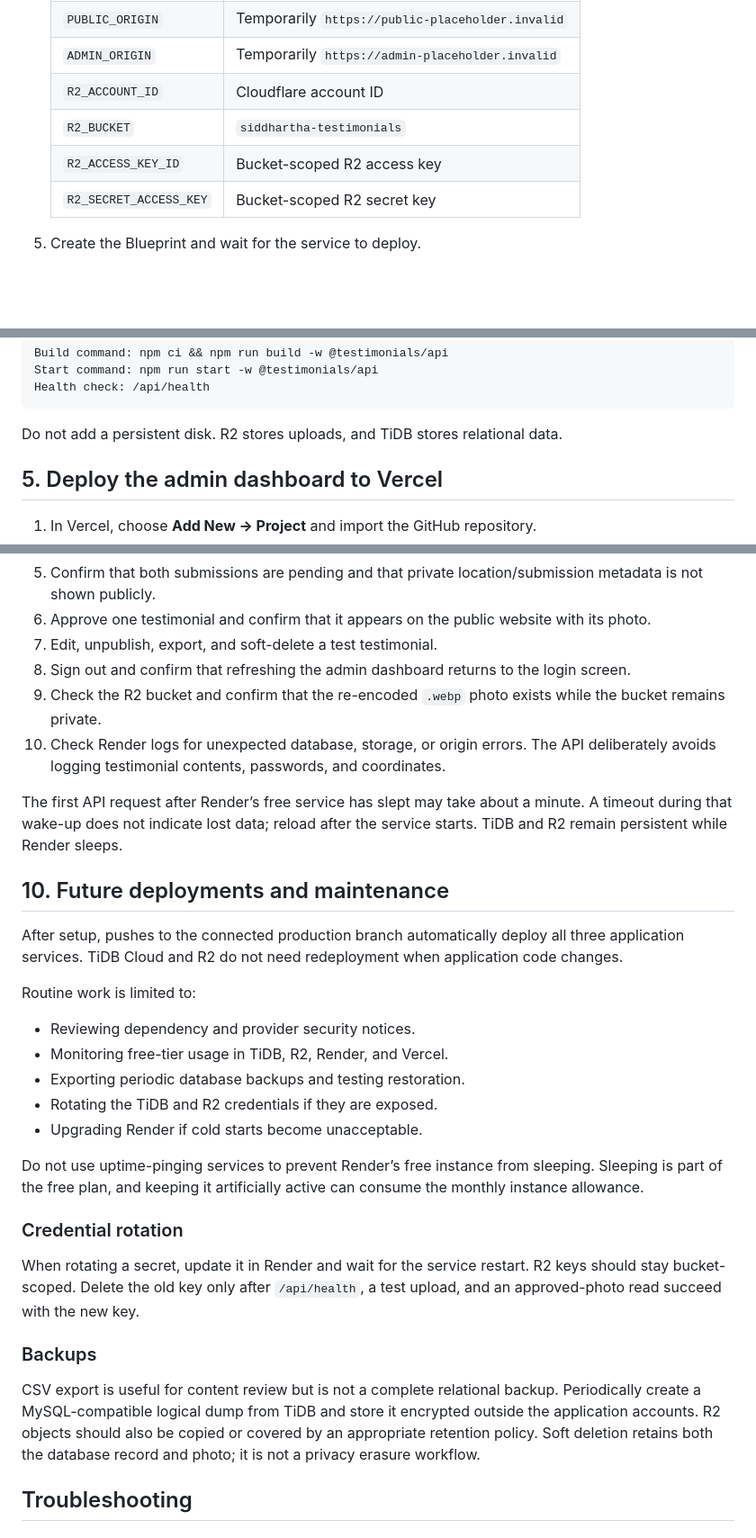
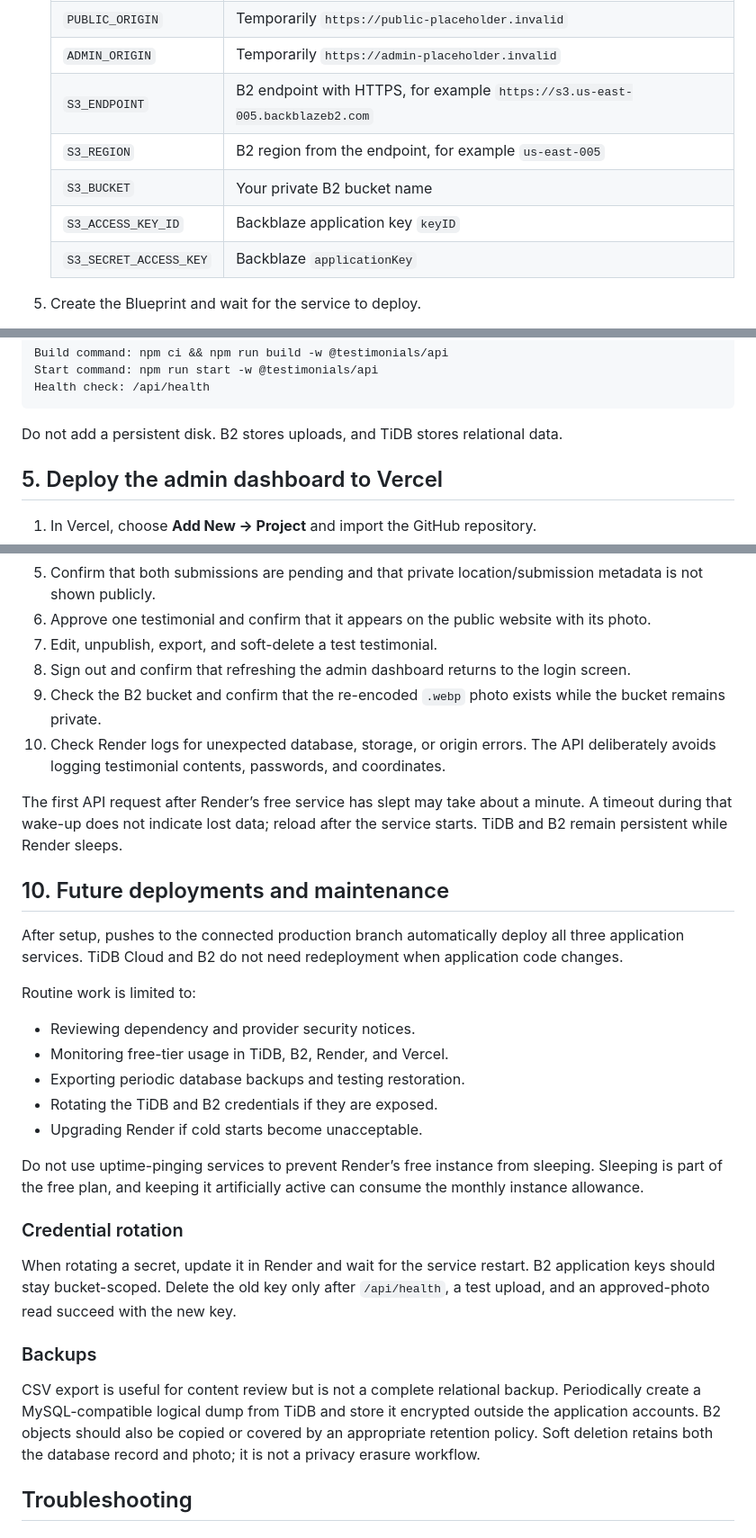
Before and after one commit to Sid2169/testimonials, a Markdown page: docs/PRODUCTION_DEPLOYMENT.md, 3 parts joined by grey strips. Shown at 90% size. Drawn GitHub-style; blank space fills up the shorter version.

````diff
--- a/docs/PRODUCTION_DEPLOYMENT.md
+++ b/docs/PRODUCTION_DEPLOYMENT.md
@@ -136,10 +144,11 @@ The repository includes [`render.yaml`](../render.yaml), so a Blueprint is the l
    | `DB_NAME` | `testimonials` |
    | `PUBLIC_ORIGIN` | Temporarily `https://public-placeholder.invalid` |
    | `ADMIN_ORIGIN` | Temporarily `https://admin-placeholder.invalid` |
-   | `R2_ACCOUNT_ID` | Cloudflare account ID |
-   | `R2_BUCKET` | `siddhartha-testimonials` |
-   | `R2_ACCESS_KEY_ID` | Bucket-scoped R2 access key |
-   | `R2_SECRET_ACCESS_KEY` | Bucket-scoped R2 secret key |
+   | `S3_ENDPOINT` | B2 endpoint with HTTPS, for example `https://s3.us-east-005.backblazeb2.com` |
+   | `S3_REGION` | B2 region from the endpoint, for example `us-east-005` |
+   | `S3_BUCKET` | Your private B2 bucket name |
+   | `S3_ACCESS_KEY_ID` | Backblaze application key `keyID` |
+   | `S3_SECRET_ACCESS_KEY` | Backblaze `applicationKey` |
 
 5. Create the Blueprint and wait for the service to deploy.
 6. Copy its HTTPS URL, such as `https://siddhartha-testimonials-api.onrender.com`. This is the value called `API_ORIGIN` below.
@@ -159,7 +168,7 @@ Start command: npm run start -w @testimonials/api
 Health check: /api/health
 ```
 
-Do not add a persistent disk. R2 stores uploads, and TiDB stores relational data.
+Do not add a persistent disk. B2 stores uploads, and TiDB stores relational data.
 
 ## 5. Deploy the admin dashboard to Vercel
 
@@ -240,32 +249,32 @@ Complete these checks from a normal browser window:
 6. Approve one testimonial and confirm that it appears on the public website with its photo.
 7. Edit, unpublish, export, and soft-delete a test testimonial.
 8. Sign out and confirm that refreshing the admin dashboard returns to the login screen.
-9. Check the R2 bucket and confirm that the re-encoded `.webp` photo exists while the bucket remains private.
+9. Check the B2 bucket and confirm that the re-encoded `.webp` photo exists while the bucket remains private.
 10. Check Render logs for unexpected database, storage, or origin errors. The API deliberately avoids logging testimonial contents, passwords, and coordinates.
 
-The first API request after Render’s free service has slept may take about a minute. A timeout during that wake-up does not indicate lost data; reload after the service starts. TiDB and R2 remain persistent while Render sleeps.
+The first API request after Render’s free service has slept may take about a minute. A timeout during that wake-up does not indicate lost data; reload after the service starts. TiDB and B2 remain persistent while Render sleeps.
 
 ## 10. Future deployments and maintenance
 
-After setup, pushes to the connected production branch automatically deploy all three application services. TiDB Cloud and R2 do not need redeployment when application code changes.
+After setup, pushes to the connected production branch automatically deploy all three application services. TiDB Cloud and B2 do not need redeployment when application code changes.
 
 Routine work is limited to:
 
 - Reviewing dependency and provider security notices.
-- Monitoring free-tier usage in TiDB, R2, Render, and Vercel.
+- Monitoring free-tier usage in TiDB, B2, Render, and Vercel.
 - Exporting periodic database backups and testing restoration.
-- Rotating the TiDB and R2 credentials if they are exposed.
+- Rotating the TiDB and B2 credentials if they are exposed.
 - Upgrading Render if cold starts become unacceptable.
 
 Do not use uptime-pinging services to prevent Render’s free instance from sleeping. Sleeping is part of the free plan, and keeping it artificially active can consume the monthly instance allowance.
 
 ### Credential rotation
 
-When rotating a secret, update it in Render and wait for the service restart. R2 keys should stay bucket-scoped. Delete the old key only after `/api/health`, a test upload, and an approved-photo read succeed with the new key.
+When rotating a secret, update it in Render and wait for the service restart. B2 application keys should stay bucket-scoped. Delete the old key only after `/api/health`, a test upload, and an approved-photo read succeed with the new key.
 
 ### Backups
 
-CSV export is useful for content review but is not a complete relational backup. Periodically create a MySQL-compatible logical dump from TiDB and store it encrypted outside the application accounts. R2 objects should also be copied or covered by an appropriate retention policy. Soft deletion retains both the database record and photo; it is not a privacy erasure workflow.
+CSV export is useful for content review but is not a complete relational backup. Periodically create a MySQL-compatible logical dump from TiDB and store it encrypted outside the application accounts. B2 objects should also be copied or covered by an appropriate retention policy. Soft deletion retains both the database record and photo; it is not a privacy erasure workflow.
 
 ## Troubleshooting
 
````
Also changed, not shown: other parts of docs/PRODUCTION_DEPLOYMENT.md (+26 -18 lines), README.md (+1 -1 lines).
